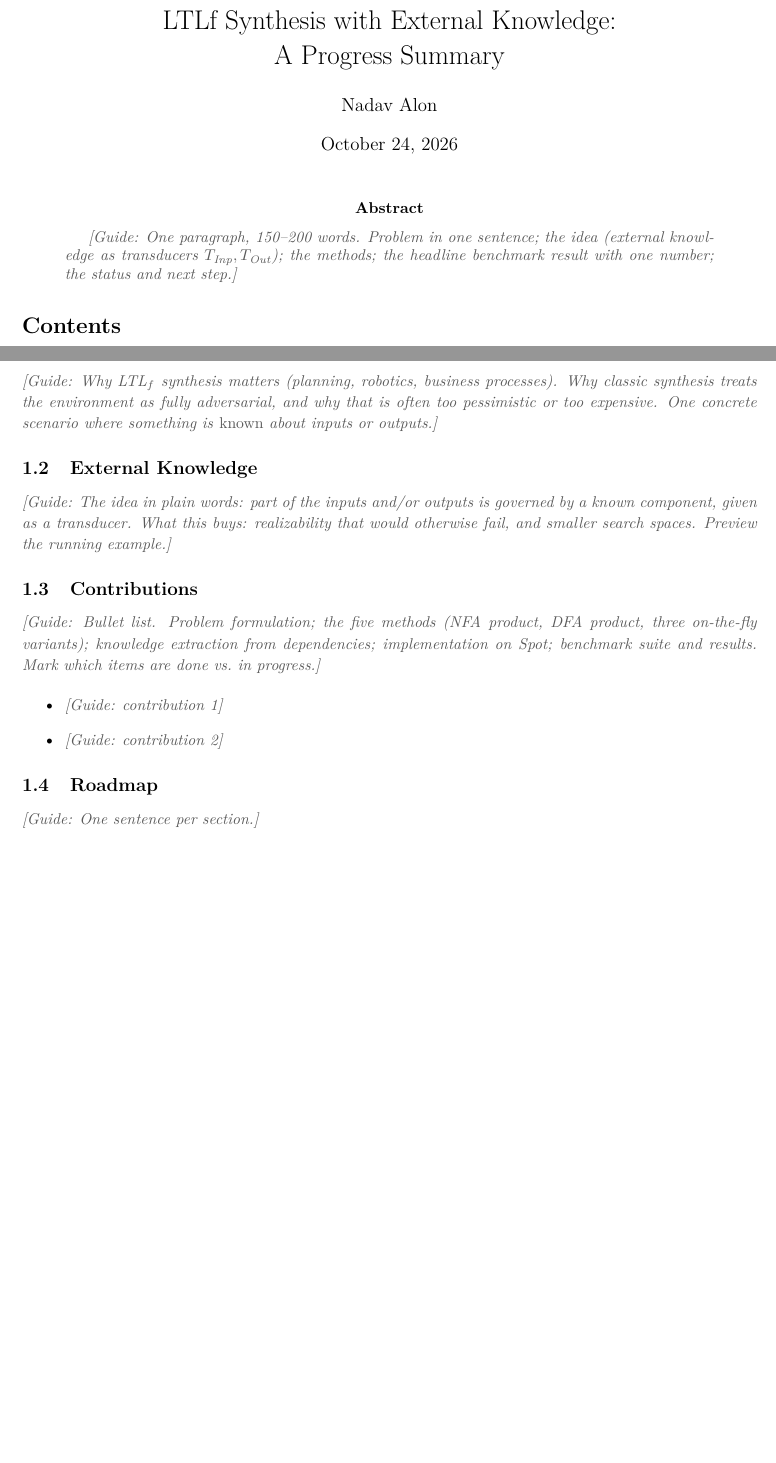
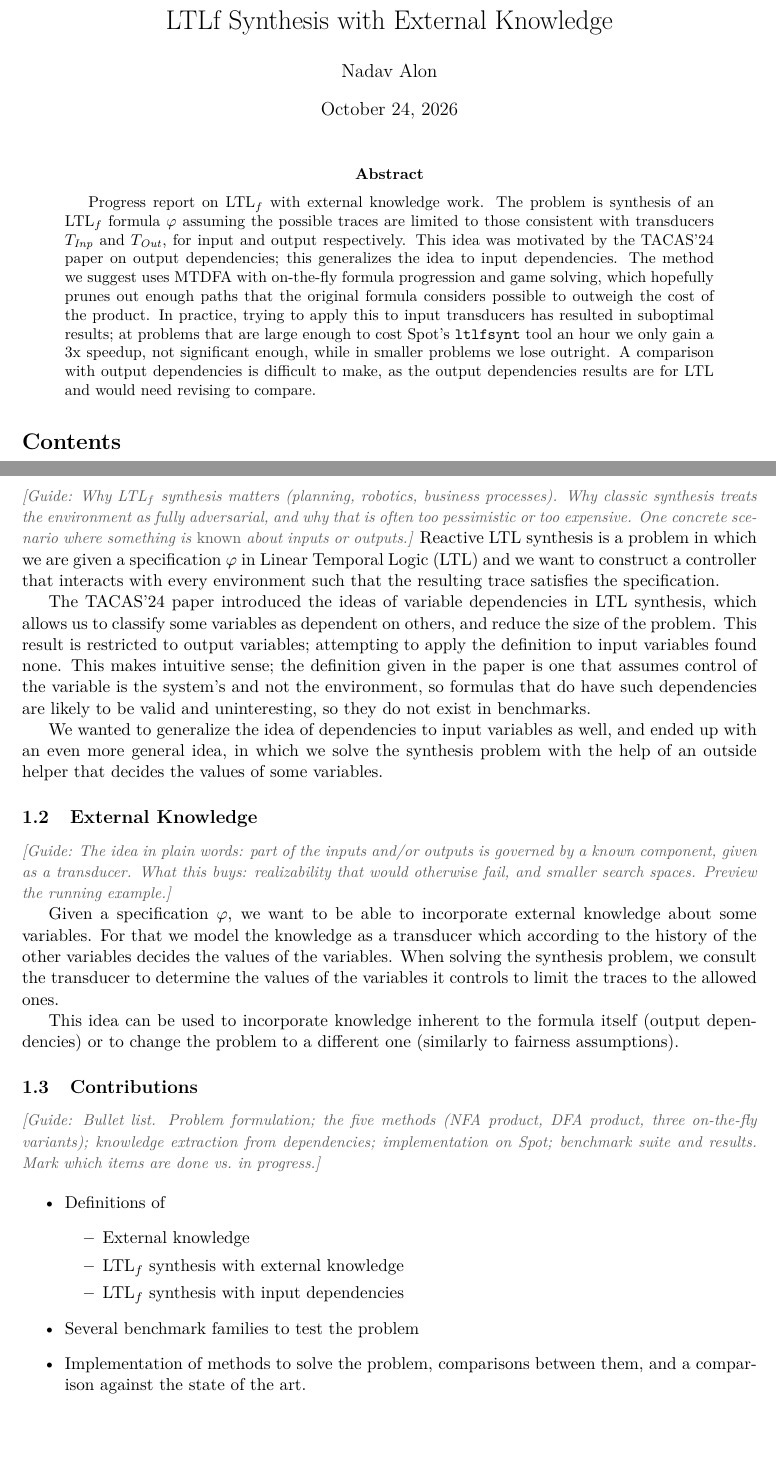
Before and after one commit to nadav-alon/ltlf-external-knowledge, a LaTeX paper (summary-paper/main.tex, which reads summary-paper/sections/01-introduction.tex): two parts of pages 1 and 4 of 11, joined at a grey line, cut so that both start at the same text, the shorter picture padded with empty space. Compiled offline with pdfLaTeX.

Commit message:
Draft the abstract and introduction; fix their typos and LaTeX nits
Co-Authored-By: Claude Opus 5.5 <noreply@anthropic.com>

```diff
--- a/summary-paper/main.tex
+++ b/summary-paper/main.tex
@@ -35,7 +35,7 @@
 \input{macros}
 % \guidesfalse % uncomment to hide every writing guide
 
-\title{LTLf Synthesis with External Knowledge:\\ A Progress Summary}
+\title{LTLf Synthesis with External Knowledge}
 \author{Nadav Alon}
 \date{\today}
 
@@ -43,9 +43,8 @@
 \maketitle
 
 \begin{abstract}
-\guide{One paragraph, 150--200 words. Problem in one sentence; the idea (external
-knowledge as transducers $\Tin,\Tout$); the methods; the headline benchmark result with one
-number; the status and next step.}
+Progress report on $\LTLf$ with external knowledge work. The problem is synthesis of an $\LTLf$ formula $\varphi$ assuming the possible traces are limited to those consistent with transducers $\Tin$ and $\Tout$, for input and output respectively. This idea was motivated by the TACAS'24 paper on output dependencies; this generalizes the idea to input dependencies. The method we suggest uses MTDFA with on-the-fly formula progression and game solving, which hopefully prunes out enough paths that the original formula considers possible to outweigh the cost of the product.
+In practice, trying to apply this to input transducers has resulted in suboptimal results; at problems that are large enough to cost Spot's \tool{ltlfsynt} tool an hour we only gain a 3x speedup, not significant enough, while in smaller problems we lose outright. A comparison with output dependencies is difficult to make, as the output dependencies results are for LTL and would need revising to compare.
 \end{abstract}
 
 \tableofcontents
--- a/summary-paper/sections/01-introduction.tex
+++ b/summary-paper/sections/01-introduction.tex
@@ -4,11 +4,22 @@
 \guide{Why $\LTLf$ synthesis matters (planning, robotics, business processes). Why classic
 synthesis treats the environment as fully adversarial, and why that is often too pessimistic or
 too expensive. One concrete scenario where something is \emph{known} about inputs or outputs.}
+Reactive LTL synthesis is a problem in which we are given a specification $\varphi$ in Linear Temporal Logic (LTL) and we want to construct a controller that interacts with every environment such that the resulting trace satisfies the specification.
+
+The TACAS'24 paper introduced the ideas of variable dependencies in LTL synthesis, which allows us to classify some variables as dependent on others, and reduce the size of the problem. This result is restricted to output variables; attempting to apply the definition to input variables found none. This makes intuitive sense; the definition given in the paper is one that assumes control of the variable is the system's and not the environment, so formulas that do have such dependencies are likely to be valid and uninteresting, so they do not exist in benchmarks.
+
+We wanted to generalize the idea of dependencies to input variables as well, and ended up with an even more general idea, in which we solve the synthesis problem with the help of an outside helper that decides the values of some variables.
 
 \subsection{External Knowledge}
+
 \guide{The idea in plain words: part of the inputs and/or outputs is governed by a known
 component, given as a transducer. What this buys: realizability that would otherwise fail, and
 smaller search spaces. Preview the running example.}
+
+Given a specification $\varphi$, we want to be able to incorporate external knowledge about some variables. For that we model the knowledge as a transducer which according to the history of the other variables decides the values of the variables.
+When solving the synthesis problem, we consult the transducer to determine the values of the variables it controls to limit the traces to the allowed ones.
+
+This idea can be used to incorporate knowledge inherent to the formula itself (output dependencies) or to change the problem to a different one (similarly to fairness assumptions).
 
 \subsection{Contributions}
 \guide{Bullet list. Problem formulation; the five methods (NFA product, DFA product, three
@@ -16,9 +27,11 @@ on-the-fly variants); knowledge extraction from dependencies; implementation on
 suite and results. Mark which items are done vs.\ in progress.}
 
 \begin{itemize}
-  \item \guide{contribution 1}
-  \item \guide{contribution 2}
+  \item Definitions of \begin{itemize}
+    \item External knowledge
+    \item $\LTLf$ synthesis with external knowledge
+    \item $\LTLf$ synthesis with input dependencies
+  \end{itemize}
+  \item Several benchmark families to test the problem
+  \item Implementation of methods to solve the problem, comparisons between them, and a comparison against the state of the art.
 \end{itemize}
-
-\subsection{Roadmap}
-\guide{One sentence per section.}
```
